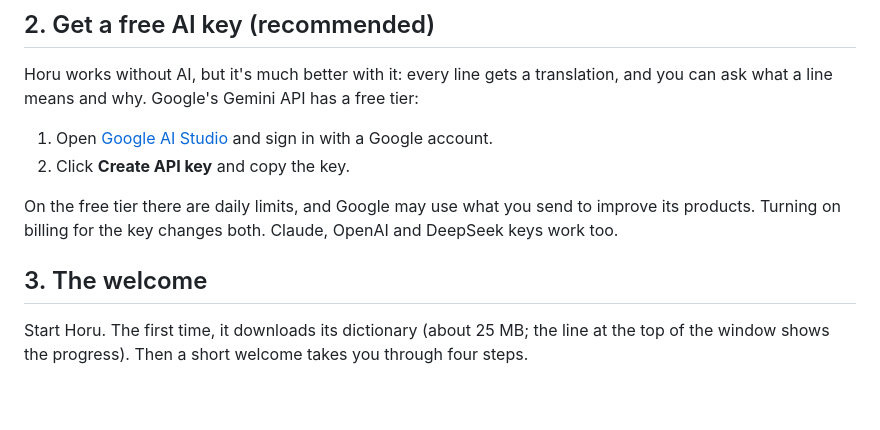
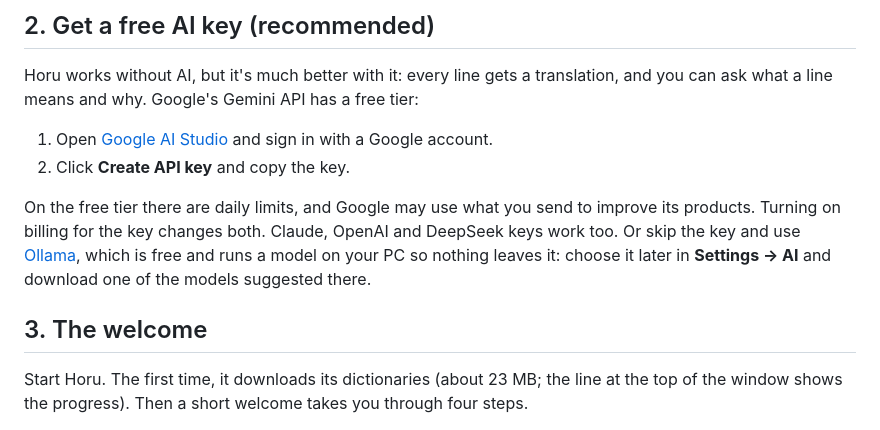
Before and after one commit to LukasRuprecht/Horu, a Markdown page: docs/quick-start.md, the part around the change. Drawn GitHub-style; blank space fills up the shorter version.

```diff
--- a/docs/quick-start.md
+++ b/docs/quick-start.md
@@ -22,11 +22,13 @@ can ask what a line means and why. Google's Gemini API has a free tier:
 
 On the free tier there are daily limits, and Google may use what you send to improve its
 products. Turning on billing for the key changes both. Claude, OpenAI and DeepSeek keys work
-too.
+too. Or skip the key and use [Ollama](https://ollama.com/download), which is free and runs a
+model on your PC so nothing leaves it: choose it later in **Settings → AI** and download one of
+the models suggested there.
 
 ## 3. The welcome
 
-Start Horu. The first time, it downloads its dictionary (about 25 MB; the line at the top of
+Start Horu. The first time, it downloads its dictionaries (about 23 MB; the line at the top of
 the window shows the progress). Then a short welcome takes you through four steps.
 
 <img src="images/qs-welcome-study.png" width="420" alt="The welcome's first step: study in Horu or with Anki">
```
Also changed, not shown: CONTRIBUTING.md (+4 -1 lines), README.md (+22 -15 lines), docs/images/hero.png (added), docs/images/horu-window.png (deleted), 4 other files.
